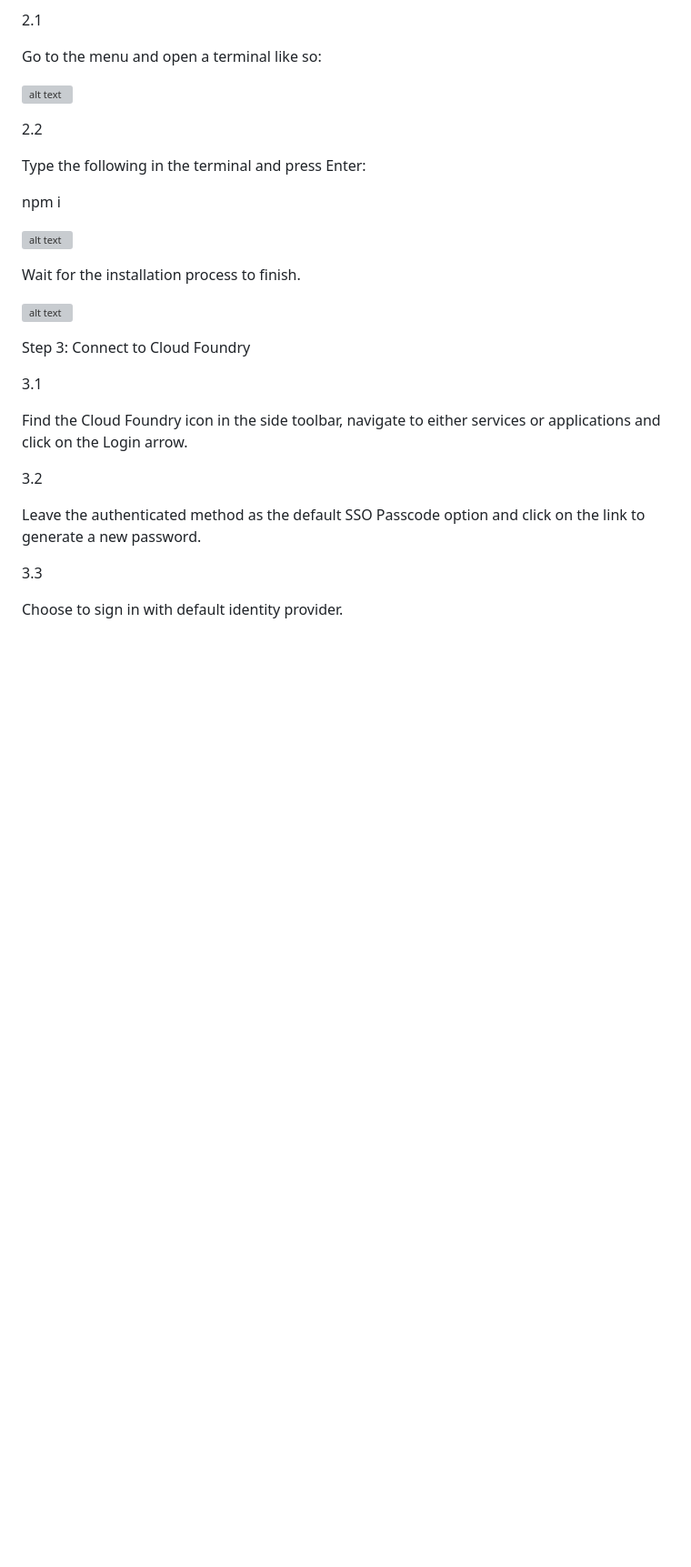
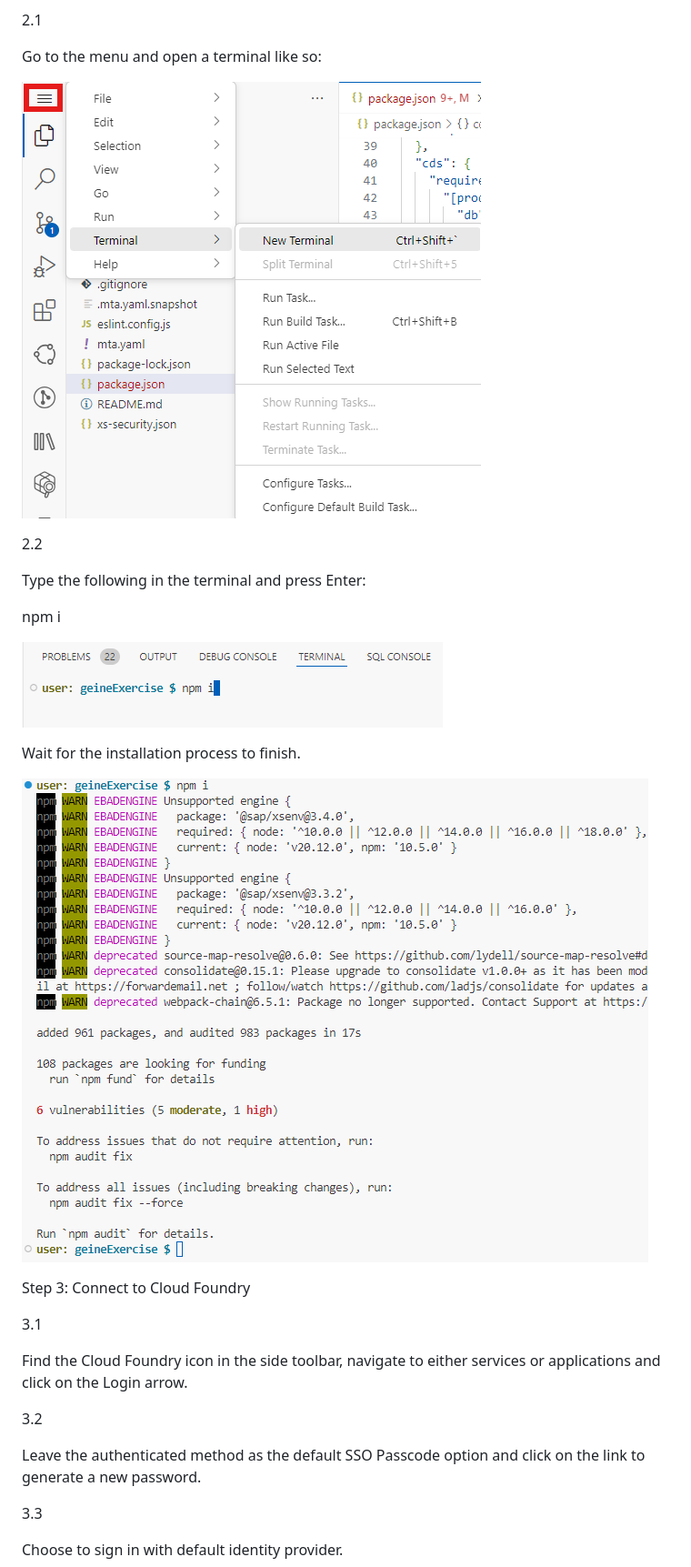
Before and after one commit to vijayrajput/geineExercise, a Markdown page: README.md, the part around the change. Shown at 91% size. Drawn GitHub-style; blank space fills up the shorter version; grey boxes are pictures that could not be loaded.

Commit message:
update url

```diff
--- a/README.md
+++ b/README.md
@@ -52,7 +52,7 @@ Step 2: Install Dependencies
 
 Go to the menu and open a terminal like so:
 
-![alt text](https://github.com/vijayrajput/geineExercise/blob/main/image/7.webp?raw=true)
+![alt text](https://github.com/vijayrajput/geineExercise/blob/main/image/7.png?raw=true)
 
 2.2
 
@@ -60,11 +60,11 @@ Type the following in the terminal and press Enter:
 
 npm i
 
-![alt text](https://github.com/vijayrajput/geineExercise/blob/main/image/8.webp?raw=true)
+![alt text](https://github.com/vijayrajput/geineExercise/blob/main/image/8.png?raw=true)
 
 Wait for the installation process to finish.
 
-![alt text](https://github.com/vijayrajput/geineExercise/blob/main/image/9.webp?raw=true)
+![alt text](https://github.com/vijayrajput/geineExercise/blob/main/image/9.png?raw=true)
 
 Step 3: Connect to Cloud Foundry
 
```
